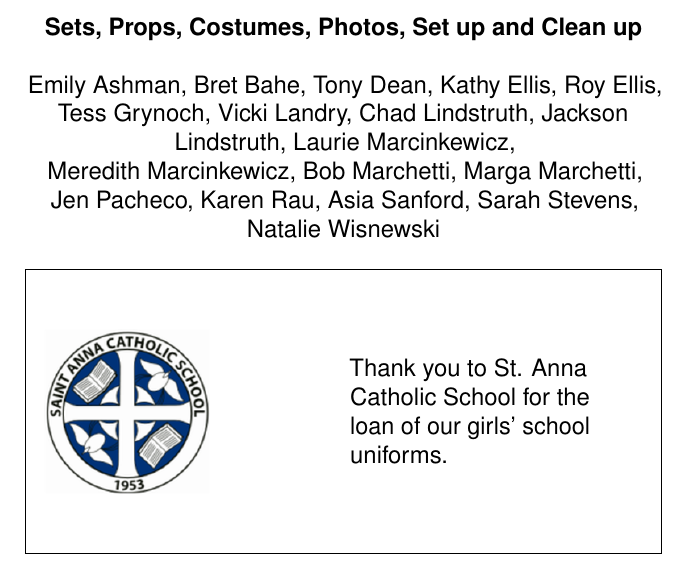
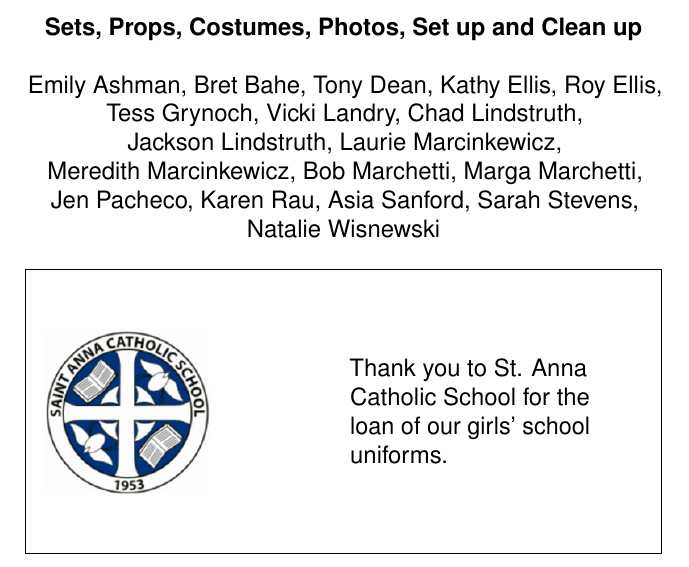
Before and after one commit to tdean1991/theater_program, a LaTeX document (Program.tex): part of page 7 of 9, cut so that both start at the same text. Compiled offline with pdfLaTeX.

Commit message:
Update Program.tex

```diff
--- a/Program.tex
+++ b/Program.tex
@@ -179,7 +179,7 @@ And filled with blessings ev'ry night.}}
 \begin{center}
 \textbf{Sets, Props, Costumes, Photos, Set up and Clean up}\\
 \hfill\\
-Emily Ashman, Bret Bahe, Tony Dean, Kathy Ellis, Roy Ellis, \\Tess Grynoch, Vicki Landry, Chad Lindstruth, Jackson Lindstruth, Laurie Marcinkewicz, \\Meredith Marcinkewicz, Bob Marchetti, Marga Marchetti, \\Jen Pacheco, Karen Rau, Asia Sanford, Sarah Stevens, Natalie Wisnewski
+Emily Ashman, Bret Bahe, Tony Dean, Kathy Ellis, Roy Ellis, \\Tess Grynoch, Vicki Landry, Chad Lindstruth,\\ Jackson Lindstruth, Laurie Marcinkewicz, \\Meredith Marcinkewicz, Bob Marchetti, Marga Marchetti, \\Jen Pacheco, Karen Rau, Asia Sanford, Sarah Stevens, Natalie Wisnewski
 \end{center}
 \begin{framed}
 \begin{minipage}[c][0.25\textheight]{0.5\linewidth}
```
